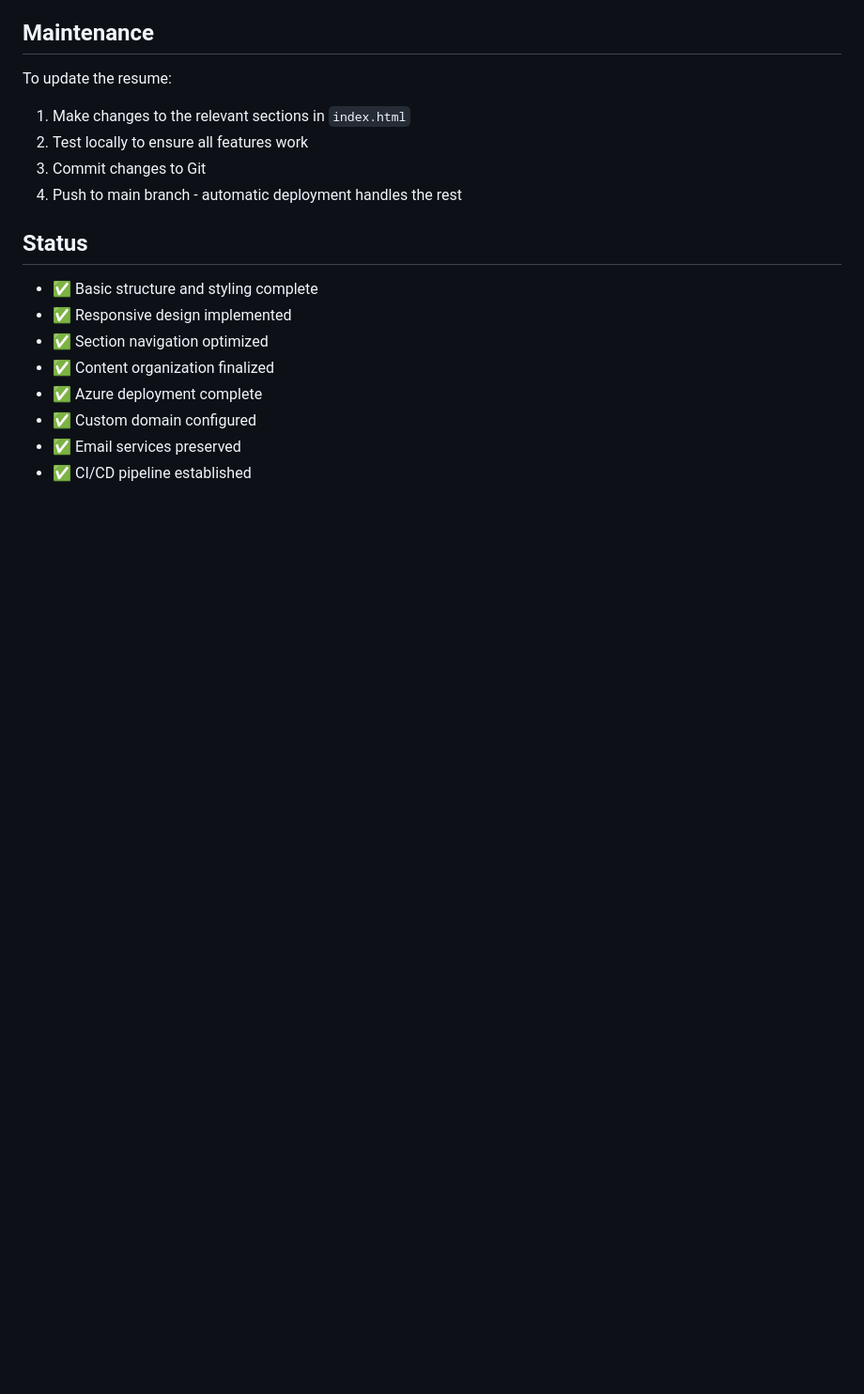
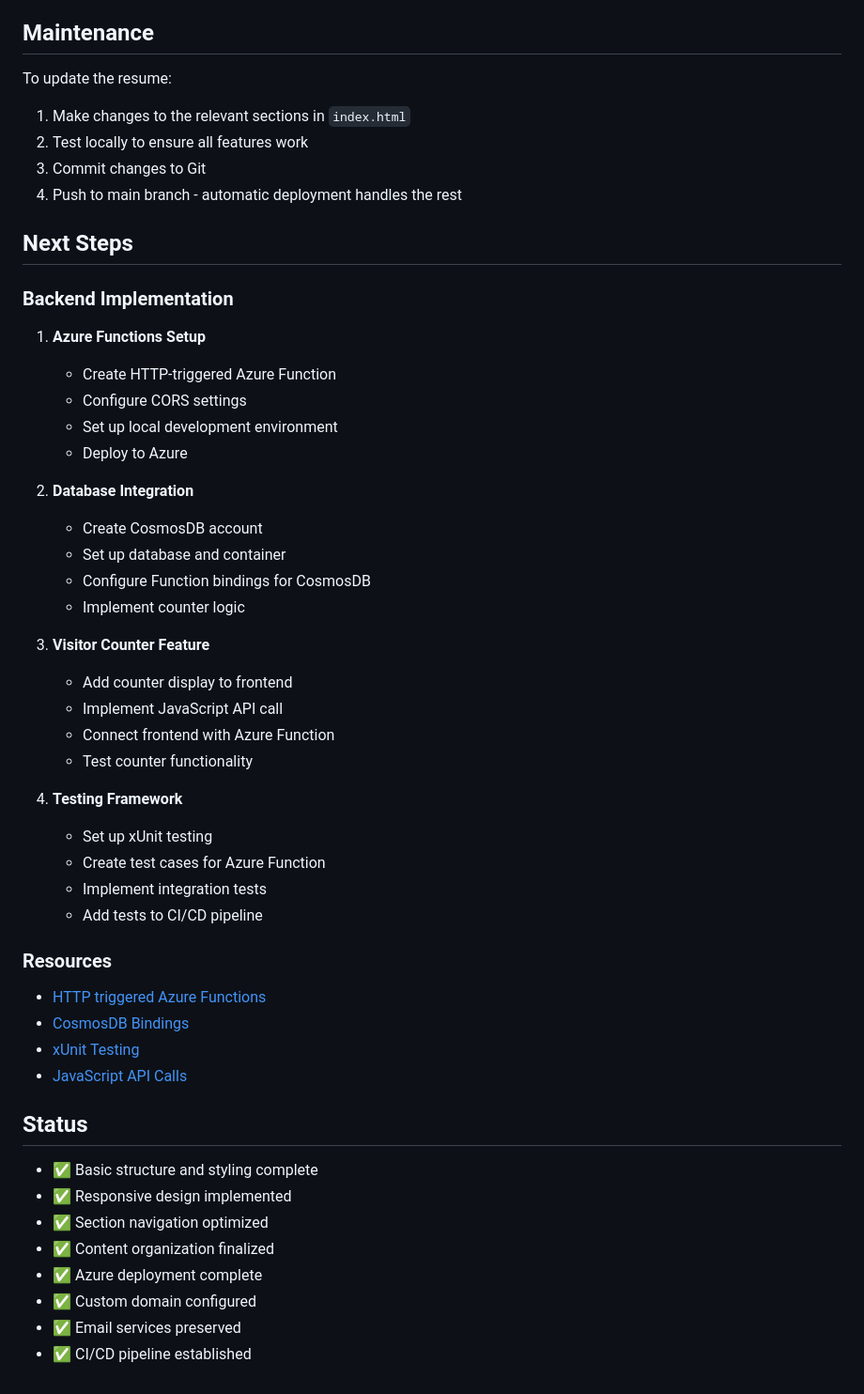
Before and after one commit to HacksterT/cloud-resume-azure, a Markdown page: README.md, the part around the change. Shown: that part at 94% size. Rendered like a GitHub page; blank space fills up the shorter version.

Commit message:
Added Next Steps section to README documenting remaining tasks

```diff
--- a/README.md
+++ b/README.md
@@ -94,6 +94,38 @@ To update the resume:
 3. Commit changes to Git
 4. Push to main branch - automatic deployment handles the rest
 
+## Next Steps
+### Backend Implementation
+1. **Azure Functions Setup**
+   - Create HTTP-triggered Azure Function
+   - Configure CORS settings
+   - Set up local development environment
+   - Deploy to Azure
+
+2. **Database Integration**
+   - Create CosmosDB account
+   - Set up database and container
+   - Configure Function bindings for CosmosDB
+   - Implement counter logic
+
+3. **Visitor Counter Feature**
+   - Add counter display to frontend
+   - Implement JavaScript API call
+   - Connect frontend with Azure Function
+   - Test counter functionality
+
+4. **Testing Framework**
+   - Set up xUnit testing
+   - Create test cases for Azure Function
+   - Implement integration tests
+   - Add tests to CI/CD pipeline
+
+### Resources
+- [HTTP triggered Azure Functions](https://docs.microsoft.com/en-us/azure/azure-functions/functions-bindings-http-webhook-trigger)
+- [CosmosDB Bindings](https://docs.microsoft.com/en-us/azure/azure-functions/functions-bindings-cosmosdb-v2)
+- [xUnit Testing](https://xunit.net/docs/getting-started)
+- [JavaScript API Calls](https://www.digitalocean.com/community/tutorials/how-to-use-the-javascript-fetch-api-to-get-data)
+
 ## Status
 - ✅ Basic structure and styling complete
 - ✅ Responsive design implemented
```
